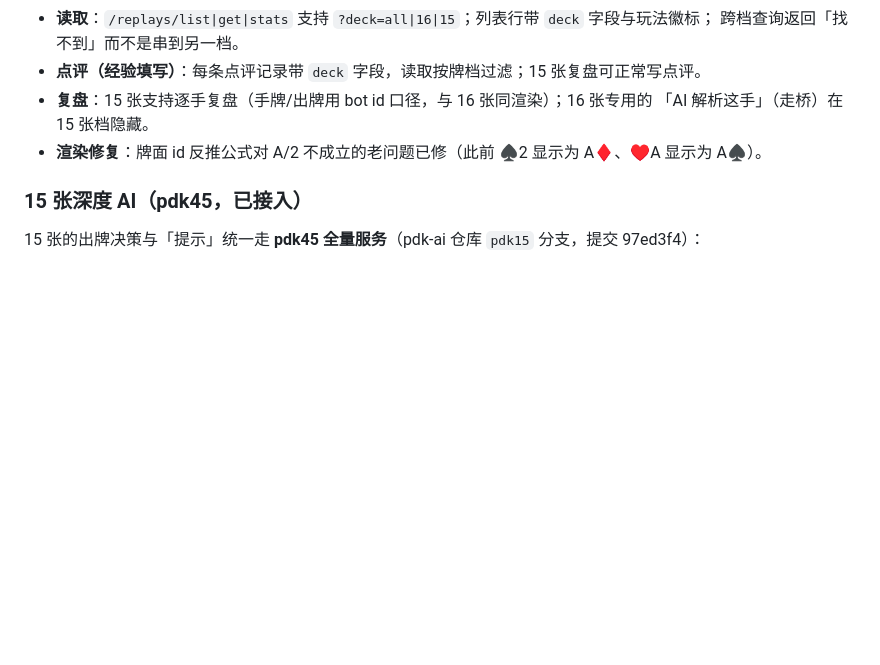
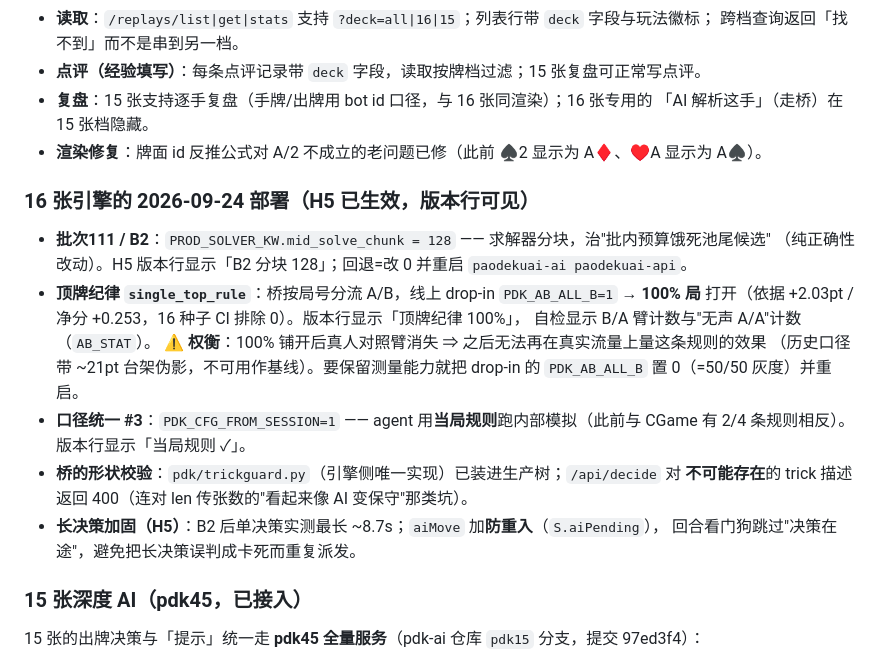
Before and after one commit to reportyao/paodekuai, a Markdown page: README.md, the part around the change. GitHub-like rendering; blank space fills up the shorter version.

Commit message:
docs: README 记录 2026-09-24 部署（B2/顶牌100%/当局cfg/形状校验/长决策加固）与 all_b 权衡

```diff
--- a/README.md
+++ b/README.md
@@ -407,6 +407,23 @@ python3 replay_report.py export        # 合并为 data/all_games.jsonl（AI 直
   「AI 解析这手」（走桥）在 15 张档隐藏。
 - **渲染修复**：牌面 id 反推公式对 A/2 不成立的老问题已修（此前 ♠2 显示为 A♦、♥A 显示为 A♠）。
 
+### 16 张引擎的 2026-09-24 部署（H5 已生效，版本行可见）
+
+- **批次111 / B2**：`PROD_SOLVER_KW.mid_solve_chunk = 128` —— 求解器分块，治"批内预算饿死池尾候选"
+  （纯正确性改动）。H5 版本行显示「B2 分块 128」；回退=改 0 并重启 `paodekuai-ai paodekuai-api`。
+- **顶牌纪律 `single_top_rule`**：桥按局号分流 A/B，线上 drop-in `PDK_AB_ALL_B=1` → **100% 局**
+  打开（依据 +2.03pt / 净分 +0.253，16 种子 CI 排除 0）。版本行显示「顶牌纪律 100%」，
+  自检显示 B/A 臂计数与"无声 A/A"计数（`AB_STAT`）。
+  ⚠ **权衡**：100% 铺开后真人对照臂消失 ⇒ 之后无法再在真实流量上量这条规则的效果
+  （历史口径带 ~21pt 台架伪影，不可用作基线）。要保留测量能力就把 drop-in 的
+  `PDK_AB_ALL_B` 置 0（=50/50 灰度）并重启。
+- **口径统一 #3**：`PDK_CFG_FROM_SESSION=1` —— agent 用**当局规则**跑内部模拟（此前与
+  CGame 有 2/4 条规则相反）。版本行显示「当局规则 ✓」。
+- **桥的形状校验**：`pdk/trickguard.py`（引擎侧唯一实现）已装进生产树；`/api/decide` 对
+  **不可能存在**的 trick 描述返回 400（连对 len 传张数的"看起来像 AI 变保守"那类坑）。
+- **长决策加固（H5）**：B2 后单决策实测最长 ~8.7s；`aiMove` 加**防重入**（`S.aiPending`），
+  回合看门狗跳过"决策在途"，避免把长决策误判成卡死而重复派发。
+
 ### 15 张深度 AI（pdk45，已接入）
 
 15 张的出牌决策与「提示」统一走 **pdk45 全量服务**（pdk-ai 仓库 `pdk15` 分支，提交 97ed3f4）：
```
